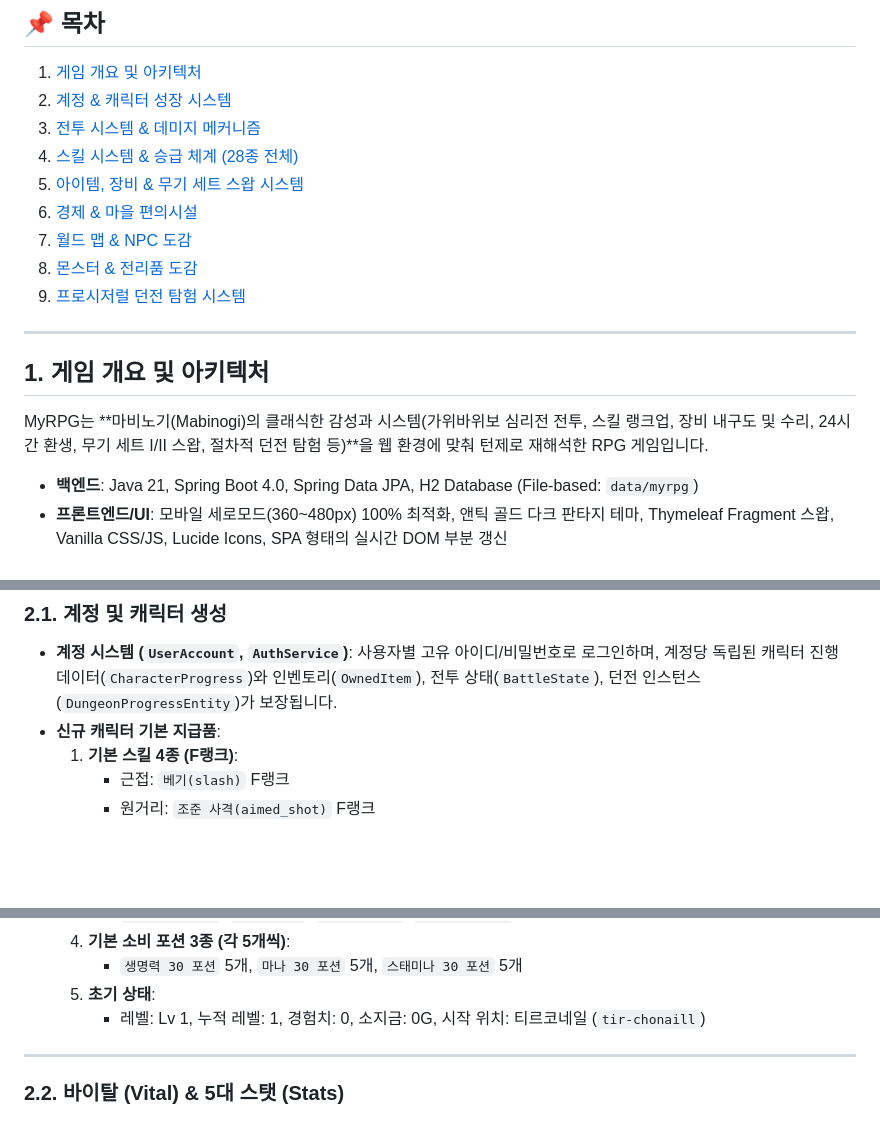
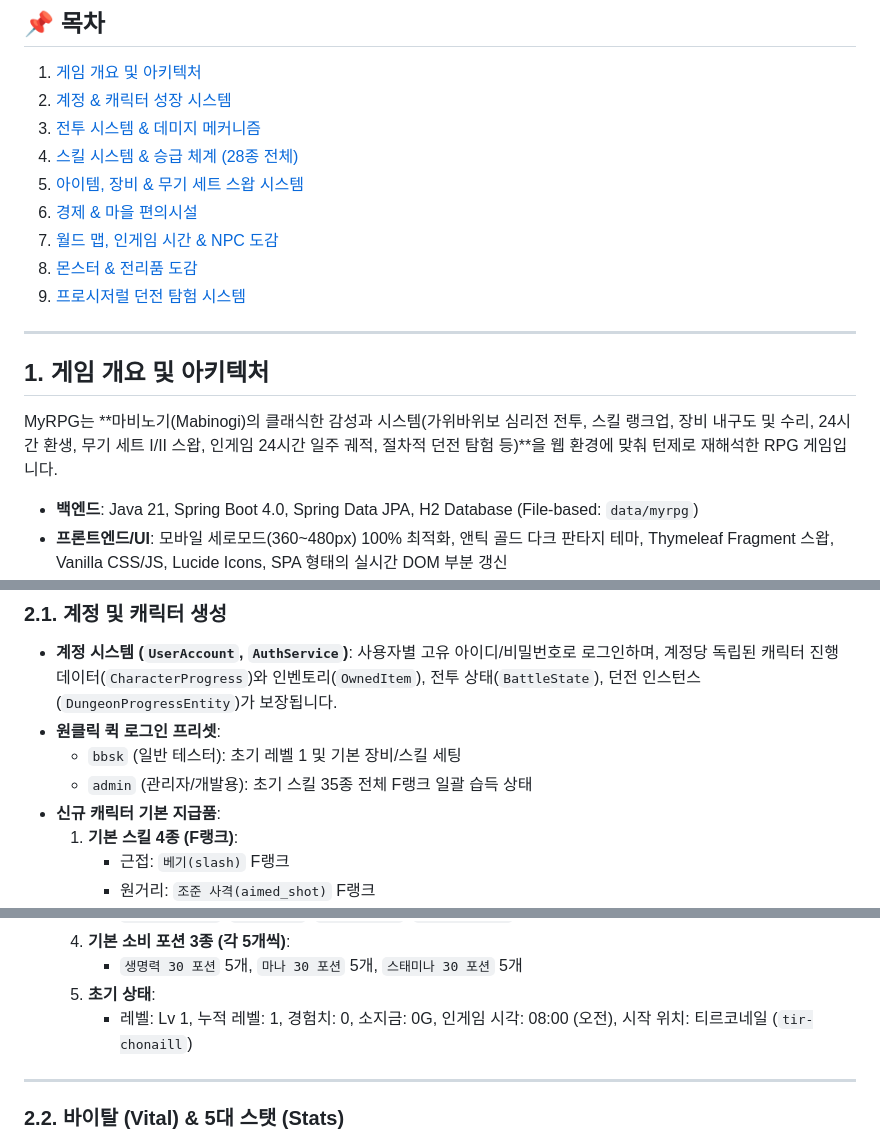
Before and after one commit to gonyda/myapps, a Markdown page: myrpg/README.md, 3 parts joined by grey strips. Drawn GitHub-style; blank space fills up the shorter version.

```diff
--- a/myrpg/README.md
+++ b/myrpg/README.md
@@ -12,7 +12,7 @@
 4. [스킬 시스템 & 승급 체계 (28종 전체)](#4-스킬-시스템--승급-체계-28종-전체)
 5. [아이템, 장비 & 무기 세트 스왑 시스템](#5-아이템-장비--무기-세트-스왑-시스템)
 6. [경제 & 마을 편의시설](#6-경제--마을-편의시설)
-7. [월드 맵 & NPC 도감](#7-월드-맵--npc-도감)
+7. [월드 맵, 인게임 시간 & NPC 도감](#7-월드-맵-인게임-시간--npc-도감)
 8. [몬스터 & 전리품 도감](#8-몬스터--전리품-도감)
 9. [프로시저럴 던전 탐험 시스템](#9-프로시저럴-던전-탐험-시스템)
 
@@ -20,7 +20,7 @@
 
 ## 1. 게임 개요 및 아키텍처
 
-MyRPG는 **마비노기(Mabinogi)의 클래식한 감성과 시스템(가위바위보 심리전 전투, 스킬 랭크업, 장비 내구도 및 수리, 24시간 환생, 무기 세트 I/II 스왑, 절차적 던전 탐험 등)**을 웹 환경에 맞춰 턴제로 재해석한 RPG 게임입니다.
+MyRPG는 **마비노기(Mabinogi)의 클래식한 감성과 시스템(가위바위보 심리전 전투, 스킬 랭크업, 장비 내구도 및 수리, 24시간 환생, 무기 세트 I/II 스왑, 인게임 24시간 일주 궤적, 절차적 던전 탐험 등)**을 웹 환경에 맞춰 턴제로 재해석한 RPG 게임입니다.
 
 - **백엔드**: Java 21, Spring Boot 4.0, Spring Data JPA, H2 Database (File-based: `data/myrpg`)
 - **프론트엔드/UI**: 모바일 세로모드(360~480px) 100% 최적화, 앤틱 골드 다크 판타지 테마, Thymeleaf Fragment 스왑, Vanilla CSS/JS, Lucide Icons, SPA 형태의 실시간 DOM 부분 갱신
@@ -35,6 +35,9 @@ MyRPG는 **마비노기(Mabinogi)의 클래식한 감성과 시스템(가위바
 
 ### 2.1. 계정 및 캐릭터 생성
 - **계정 시스템 (`UserAccount`, `AuthService`)**: 사용자별 고유 아이디/비밀번호로 로그인하며, 계정당 독립된 캐릭터 진행 데이터(`CharacterProgress`)와 인벤토리(`OwnedItem`), 전투 상태(`BattleState`), 던전 인스턴스(`DungeonProgressEntity`)가 보장됩니다.
+- **원클릭 퀵 로그인 프리셋**:
+  - `bbsk` (일반 테스터): 초기 레벨 1 및 기본 장비/스킬 세팅
+  - `admin` (관리자/개발용): 초기 스킬 35종 전체 F랭크 일괄 습득 상태
 - **신규 캐릭터 기본 지급품**:
   1. **기본 스킬 4종 (F랭크)**:
      - 근접: `베기(slash)` F랭크
@@ -48,7 +51,7 @@ MyRPG는 **마비노기(Mabinogi)의 클래식한 감성과 시스템(가위바
   4. **기본 소비 포션 3종 (각 5개씩)**:
      - `생명력 30 포션` 5개, `마나 30 포션` 5개, `스태미나 30 포션` 5개
   5. **초기 상태**:
-     - 레벨: Lv 1, 누적 레벨: 1, 경험치: 0, 소지금: 0G, 시작 위치: 티르코네일 (`tir-chonaill`)
+     - 레벨: Lv 1, 누적 레벨: 1, 경험치: 0, 소지금: 0G, 인게임 시각: 08:00 (오전), 시작 위치: 티르코네일 (`tir-chonaill`)
 
 ---
 
```
Also changed, not shown: other parts of myrpg/README.md (+35 -17 lines).
